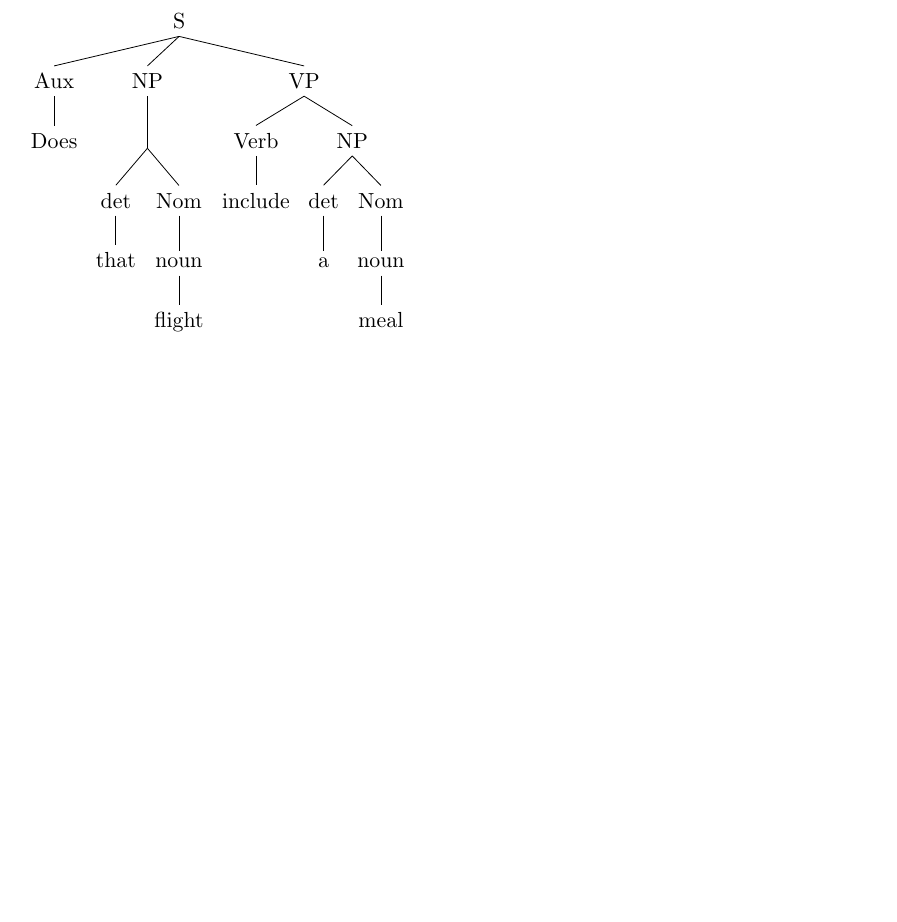
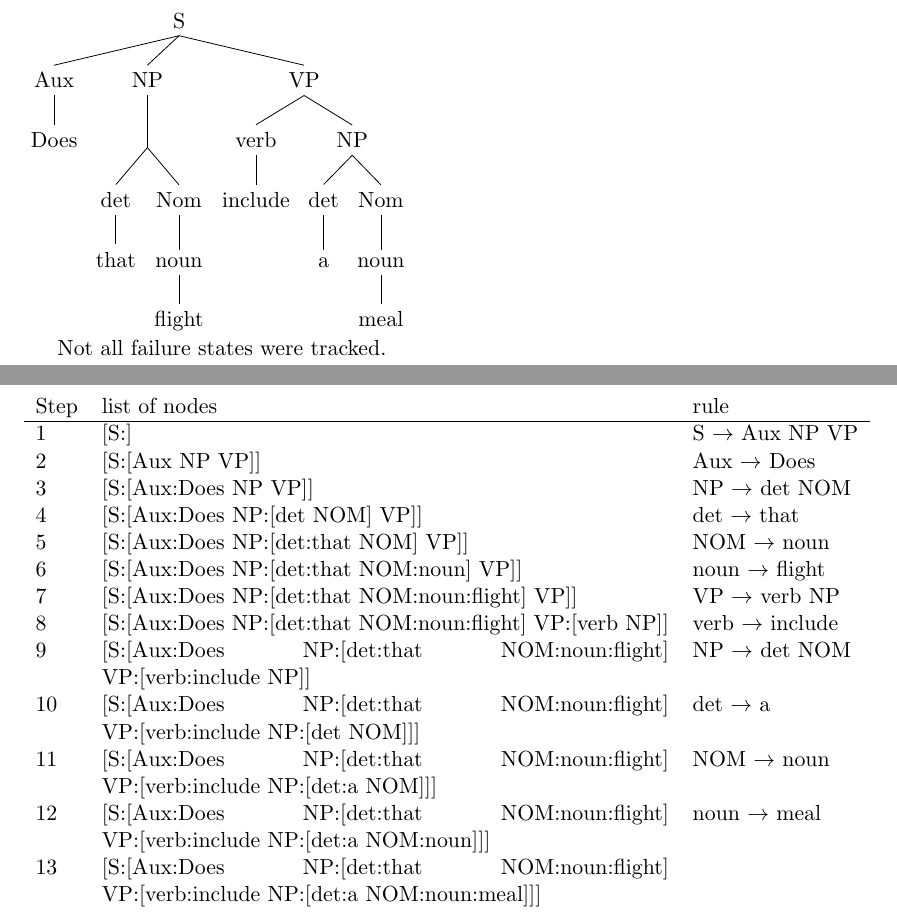
Before and after one commit to panmari/nlp2014, a LaTeX document (ex8/answers_ex_08.tex): part of page 2 of 2 before the commit and two parts of pages 2 and 3 of 3 after it, the two joined at a grey line, cut so that both start at the same text, the shorter picture padded with empty space. Compiled offline with pdfLaTeX.

Commit message:
added tables for top down parsing

```diff
--- a/ex8/answers_ex_08.tex
+++ b/ex8/answers_ex_08.tex
@@ -13,5 +13,5 @@
 \subsection*{a) "Book that flight"}
 There is only one possible tree:
 
-\Tree [.S [.VP [.Verb Book ] [.NP [ [.det that ] [.Nom [.noun flight ] ] ] ] ] ]
+\Tree [.S [.VP [.verb Book ] [.NP [ [.det that ] [.Nom [.noun flight ] ] ] ] ] ]
 
@@ -18,5 +40,29 @@ There is only one possible tree:
 \subsection*{b) "Does this flight include a meal?"}
-\Tree [.S [.Aux Does ] [.NP [ [.det that ] [.Nom [.noun flight ] ] ] ] [.VP [.Verb include ]
+\Tree [.S [.Aux Does ] [.NP [ [.det that ] [.Nom [.noun flight ] ] ] ] [.VP [.verb include ]
 [ .NP [ .det a ] [ .Nom [.noun meal ] ] ] ] ]
 
+Not all failure states were tracked.
+\begin{table}[h]
+\begin{tabular}{lp{10cm}l}
+	Step & list of nodes & rule  \\ \hline
+	1 & [S:] 			& S $\rightarrow$ Aux NP VP \\
+	2 & [S:[Aux NP VP]] 			& Aux $\rightarrow$ Does \\
+	3 & [S:[Aux:Does NP VP]]		& NP $\rightarrow$ det NOM \\
+	4 & [S:[Aux:Does NP:[det NOM] VP]]		& det $\rightarrow$ that \\
+	5 & [S:[Aux:Does NP:[det:that NOM] VP]]		& NOM $\rightarrow$ noun \\
+	6 & [S:[Aux:Does NP:[det:that NOM:noun] VP]]	& noun $\rightarrow$ flight \\
+	7 & [S:[Aux:Does NP:[det:that NOM:noun:flight] VP]] & VP $\rightarrow$ verb NP \\
+	8 & [S:[Aux:Does NP:[det:that NOM:noun:flight] VP:[verb NP]]& verb $\rightarrow$ include \\
+	9 & [S:[Aux:Does NP:[det:that NOM:noun:flight]
+			VP:[verb:include NP]] & NP $\rightarrow$ det NOM   \\
+	10 & [S:[Aux:Does NP:[det:that NOM:noun:flight]
+		 VP:[verb:include NP:[det NOM]]]& det $\rightarrow$ a   \\
+	11 & [S:[Aux:Does NP:[det:that NOM:noun:flight]
+		 VP:[verb:include NP:[det:a NOM]]]& NOM $\rightarrow$ noun   \\
+	12 & [S:[Aux:Does NP:[det:that NOM:noun:flight]
+		 VP:[verb:include NP:[det:a NOM:noun]]]& noun $\rightarrow$ meal  \\
+	13 & [S:[Aux:Does NP:[det:that NOM:noun:flight]
+		 VP:[verb:include NP:[det:a NOM:noun:meal]]]   \\
+\end{tabular}
+\end{table}
 \end{document}
```
Also changed, not shown: ex8/exercise_2.tex (+2 -0 lines), ex8/answers_ex_08.tex (22 more changed lines).
